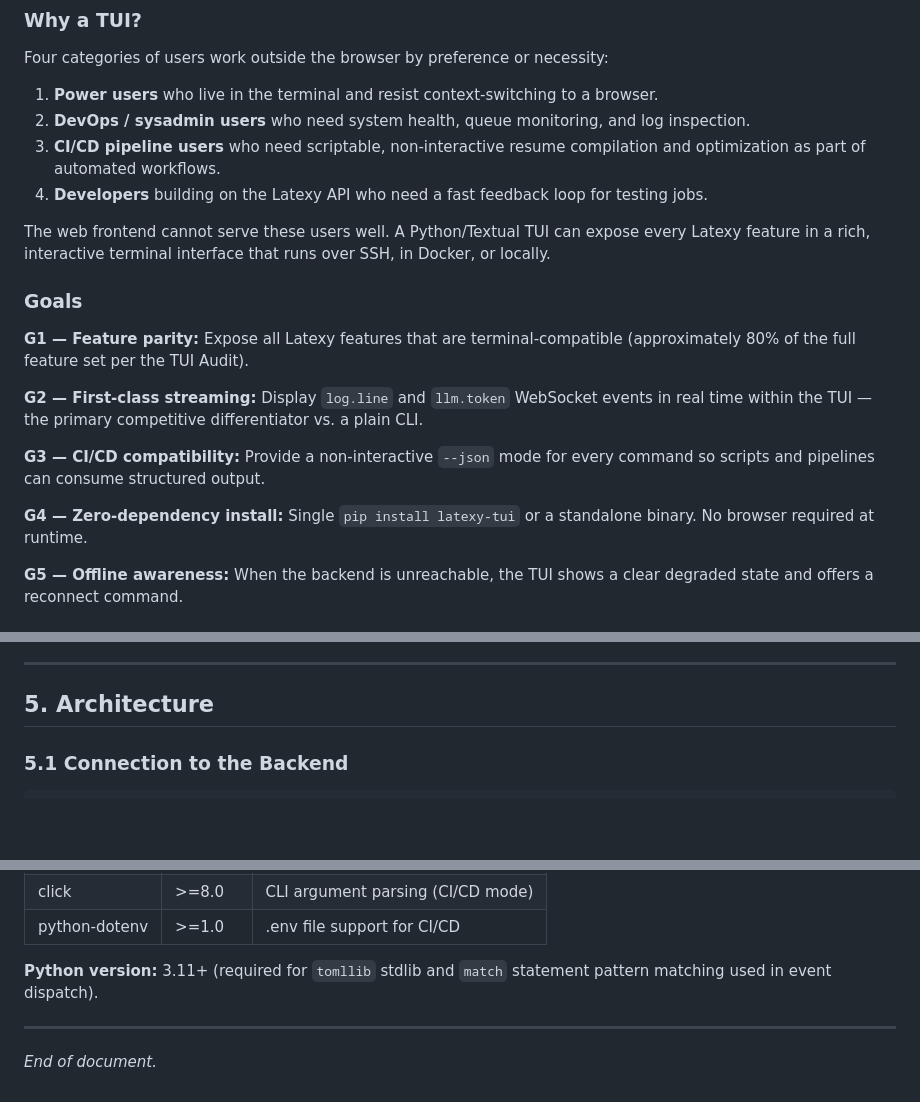
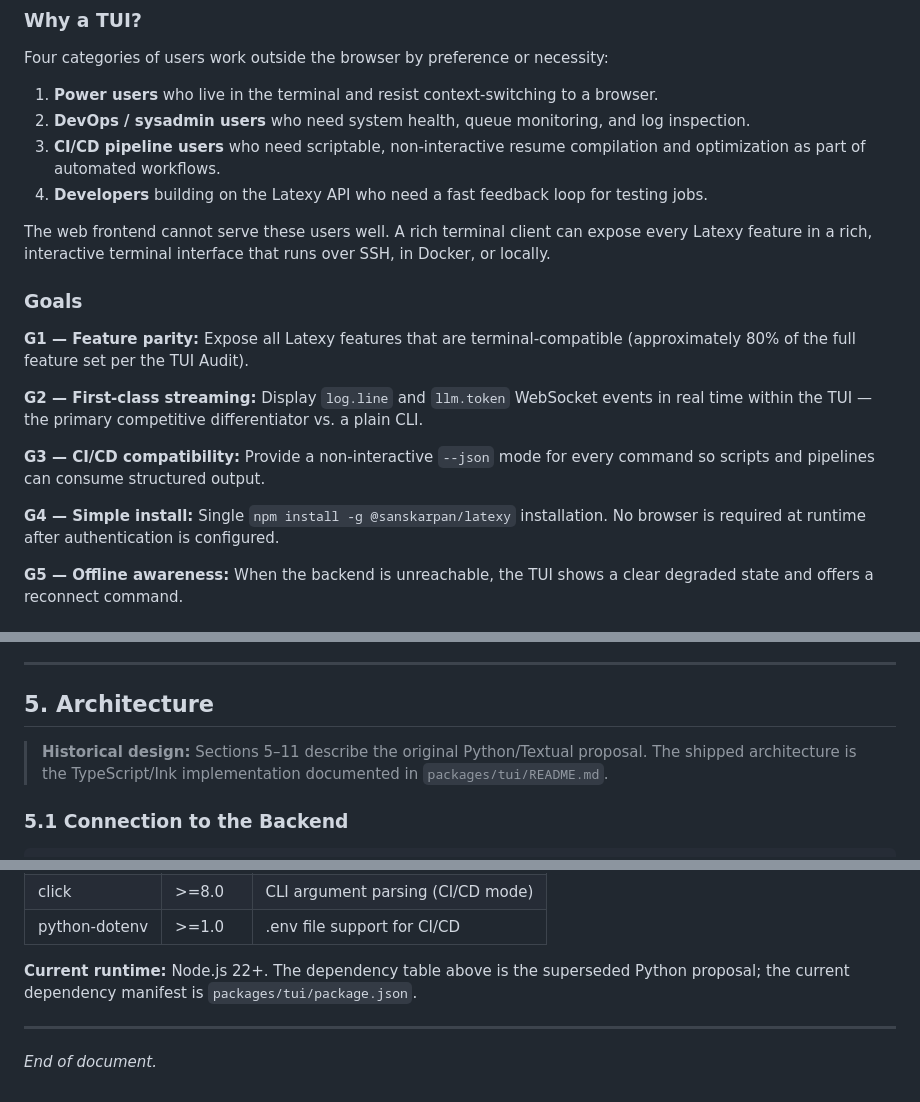
Before and after one commit to sanskarpan/Latexy, a Markdown page: docs/TUI_PRD.md, 3 parts joined by grey strips. Drawn GitHub-style; blank space fills up the shorter version.

```diff
--- a/docs/TUI_PRD.md
+++ b/docs/TUI_PRD.md
@@ -57,7 +76,7 @@ Four categories of users work outside the browser by preference or necessity:
    optimization as part of automated workflows.
 4. **Developers** building on the Latexy API who need a fast feedback loop for testing jobs.
 
-The web frontend cannot serve these users well. A Python/Textual TUI can expose every Latexy
+The web frontend cannot serve these users well. A rich terminal client can expose every Latexy
 feature in a rich, interactive terminal interface that runs over SSH, in Docker, or locally.
 
 ### Goals
@@ -71,8 +90,8 @@ within the TUI — the primary competitive differentiator vs. a plain CLI.
 **G3 — CI/CD compatibility:** Provide a non-interactive `--json` mode for every command so
 scripts and pipelines can consume structured output.
 
-**G4 — Zero-dependency install:** Single `pip install latexy-tui` or a standalone binary.
-No browser required at runtime.
+**G4 — Simple install:** Single `npm install -g @sanskarpan/latexy` installation.
+No browser is required at runtime after authentication is configured.
 
 **G5 — Offline awareness:** When the backend is unreachable, the TUI shows a clear degraded
 state and offers a reconnect command.
@@ -584,6 +608,9 @@ operations that require a display server.
 ---
 
 ## 5. Architecture
+
+> **Historical design:** Sections 5–11 describe the original Python/Textual proposal. The shipped
+> architecture is the TypeScript/Ink implementation documented in `packages/tui/README.md`.
 
 ### 5.1 Connection to the Backend
 
@@ -1345,8 +1365,8 @@ Rendered with `rich.syntax.Syntax(diff_text, "diff")` for colour-coded output.
 | click | >=8.0 | CLI argument parsing (CI/CD mode) |
 | python-dotenv | >=1.0 | .env file support for CI/CD |
 
-**Python version:** 3.11+ (required for `tomllib` stdlib and `match` statement pattern matching
-used in event dispatch).
+**Current runtime:** Node.js 22+. The dependency table above is the superseded Python proposal;
+the current dependency manifest is `packages/tui/package.json`.
 
 ---
 
```
Also changed, not shown: other parts of docs/TUI_PRD.md (+40 -23 lines).
